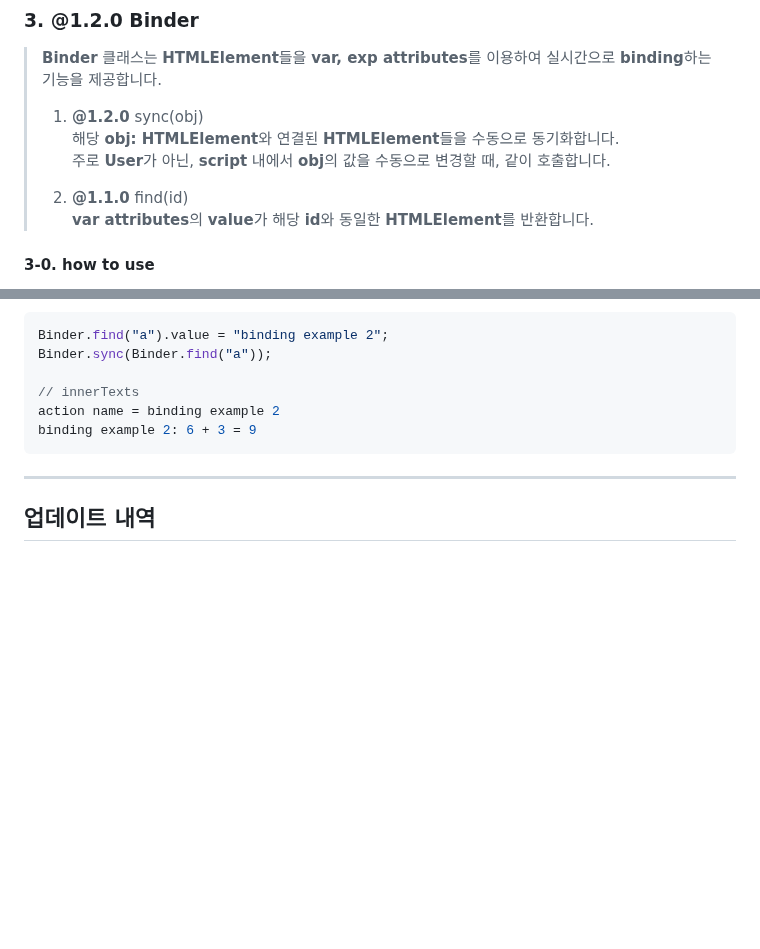
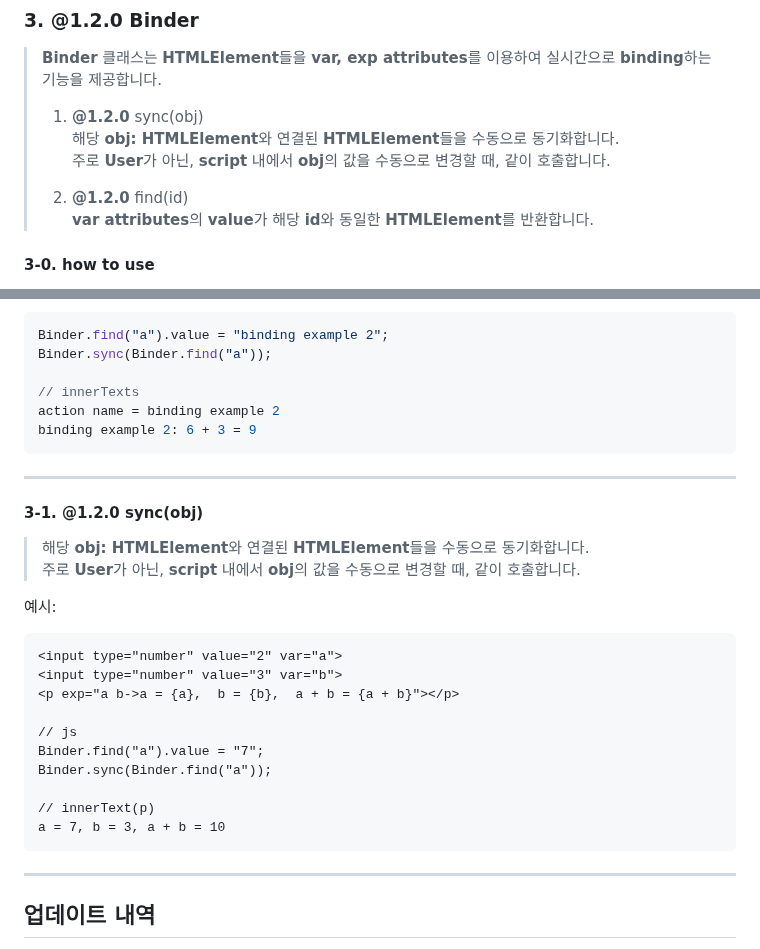
Before and after one commit to hynrusang/js-lib, a Markdown page: livedata.md, 2 parts joined by grey strips. Drawn GitHub-style; blank space fills up the shorter version.

````diff
--- a/livedata.md
+++ b/livedata.md
@@ -282,7 +282,7 @@ db.toObject();
 > 해당 **obj: HTMLElement**와 연결된 **HTMLElement**들을 수동으로 동기화합니다.
 > 주로 **User**가 아닌, **script** 내에서 **obj**의 값을 수동으로 변경할 때, 같이 호출합니다.
 >
-> 2. **@1.1.0** find(id)
+> 2. **@1.2.0** find(id)
 > **var attributes**의 **value**가 해당 **id**와 동일한 **HTMLElement**를 반환합니다.
 #### 3-0. how to use
 > (이 방식은 앞으로 동적으로 추가되는 **HTMLElement**들에 대해서도 적용됩니다.)
@@ -313,6 +313,24 @@ action name = binding example 2
 binding example 2: 6 + 3 = 9
 ```
 ---
+#### 3-1. **@1.2.0** sync(obj)
+> 해당 **obj: HTMLElement**와 연결된 **HTMLElement**들을 수동으로 동기화합니다.
+> 주로 **User**가 아닌, **script** 내에서 **obj**의 값을 수동으로 변경할 때, 같이 호출합니다.
+
+예시:
+```html
+<input type="number" value="2" var="a">
+<input type="number" value="3" var="b">
+<p exp="a b->a = {a},  b = {b},  a + b = {a + b}"></p>
+
+// js
+Binder.find("a").value = "7";
+Binder.sync(Binder.find("a"));
+
+// innerText(p)
+a = 7, b = 3, a + b = 10
+```
+---
 ## 업데이트 내역
 > 1.0.0
 > create class LiveData;
````
